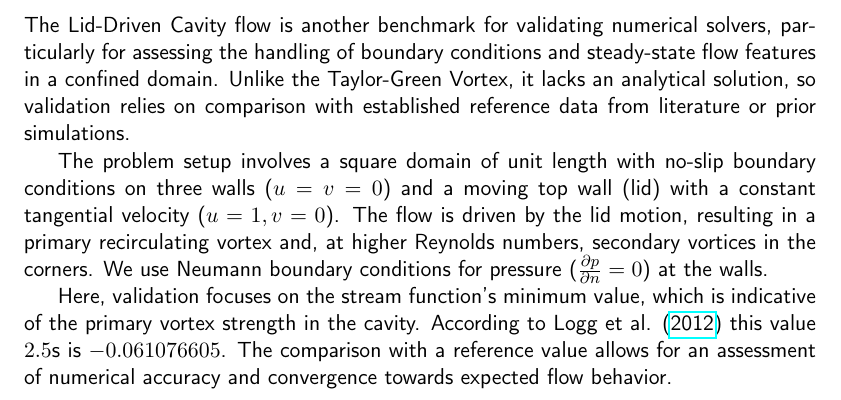
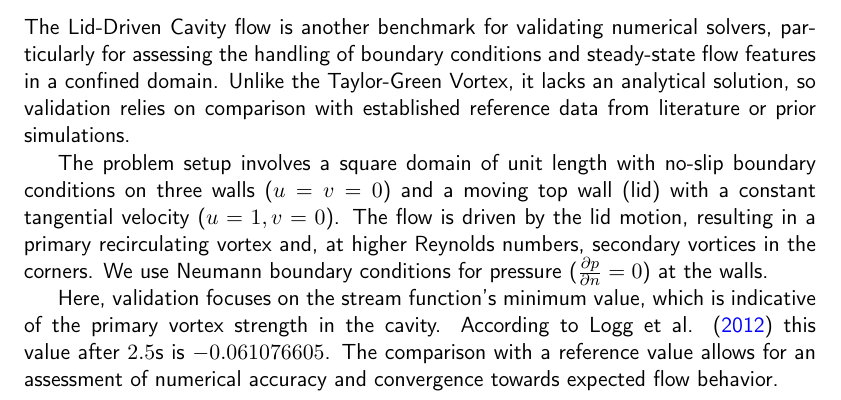
Before and after one commit to coursework-enb/APC523-Project, a LaTeX paper (docs/main.tex, which reads docs/tex/validation.tex): part of page 4 of 4, cut so that both start at the same text. Compiled offline with pdfLaTeX.

Commit message:
quick update [auto]

```diff
--- a/docs/main.tex
+++ b/docs/main.tex
@@ -2,7 +2,10 @@
 
 \usepackage{geometry}
 \geometry{margin=1.5in}
+
+% Hyperlinks
 \usepackage{hyperref}
+\hypersetup{colorlinks=true, urlcolor=blue}
 
 % Packages for mathematics and physics
 \usepackage{amsmath, amssymb, mathtools}
--- a/docs/tex/validation.tex
+++ b/docs/tex/validation.tex
@@ -28,5 +28,5 @@ The flow is driven by the lid motion, resulting in a primary recirculating vorte
 We use Neumann boundary conditions for pressure (\( \frac{\partial p}{\partial n} = 0 \)) at the walls.
 
 Here, validation focuses on the stream function's minimum value, which is indicative of the primary vortex strength in the cavity.
-According to Logg et al. (\href{https://doi.org/10.1007/978-3-642-23099-8}{2012}) this value $2.5$s is $-0.061076605$.
+According to Logg et al. (\href{https://doi.org/10.1007/978-3-642-23099-8}{2012}) this value after $2.5$s is $-0.061076605$.
 The comparison with a reference value allows for an assessment of numerical accuracy and convergence towards expected flow behavior.
```
Also changed, not shown: docs/main.pdf.
